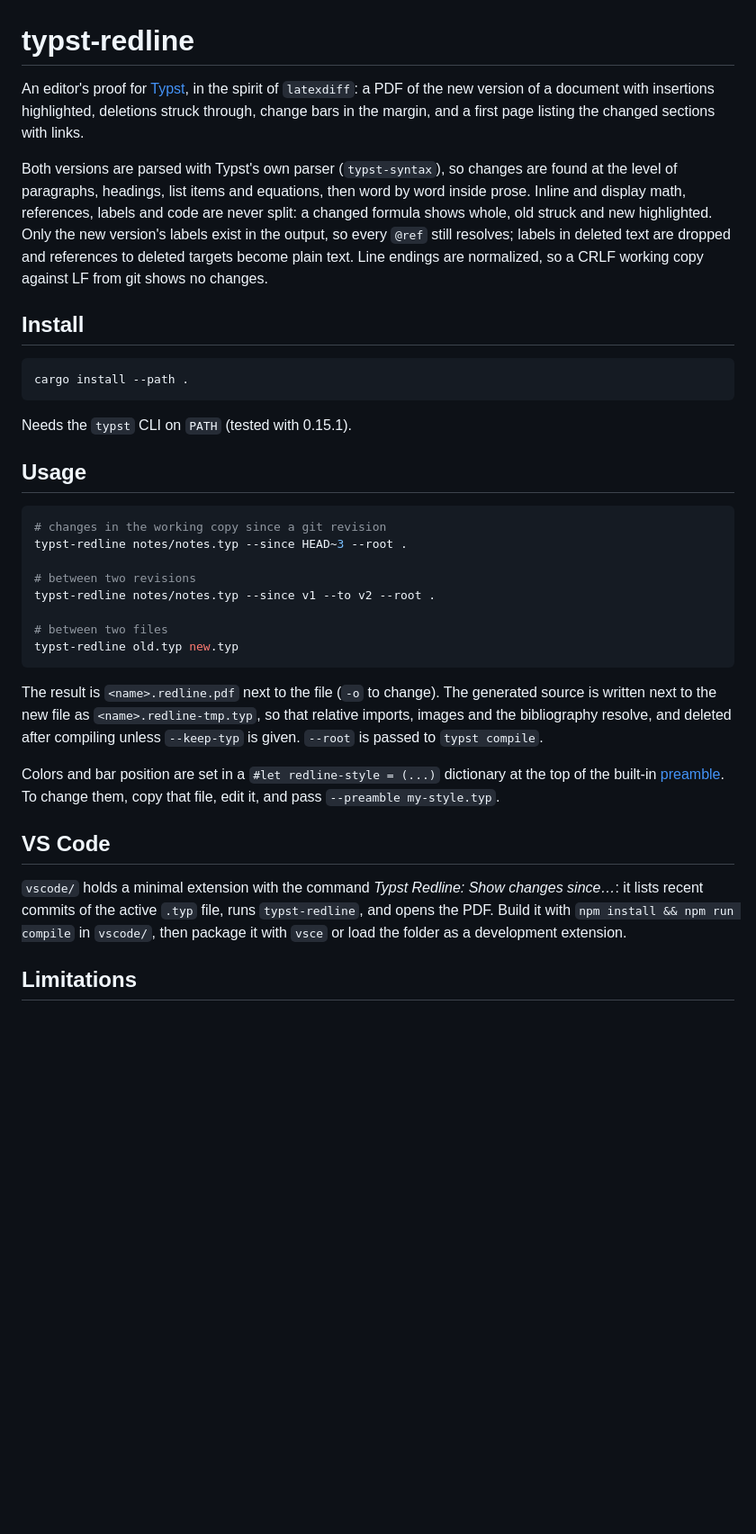
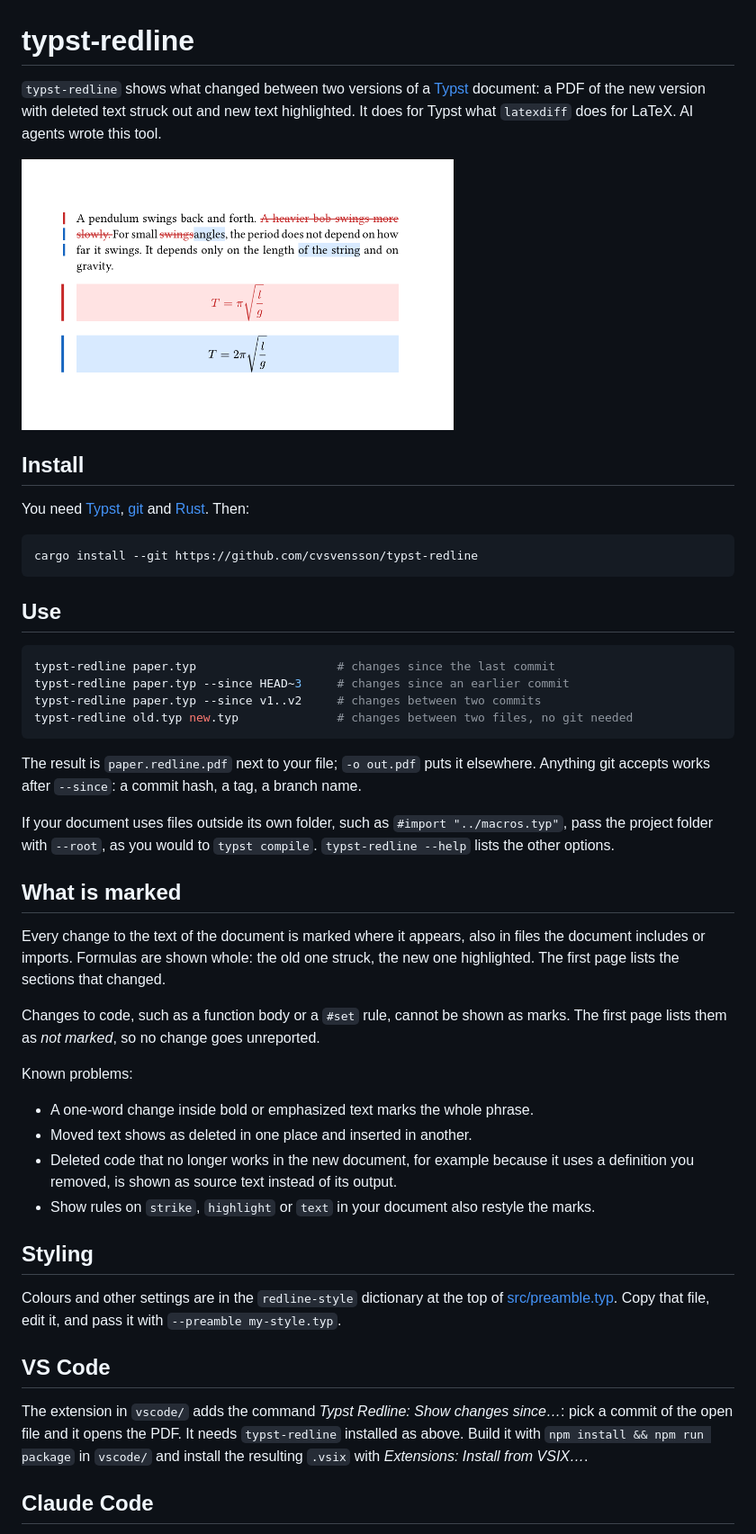
Before and after one commit to cvsvensson/typst-redline, a Markdown page: README.md, the part around one of its changes. Shown at 90% size. Drawn GitHub-style; pictures changed too: docs/example.png (added); blank space fills up the shorter version.

Commit message:
Rewrite README with an example and a list of known problems

````diff
--- a/README.md
+++ b/README.md
@@ -1,37 +1,51 @@
 # typst-redline
 
-An editor's proof for [Typst](https://typst.app), in the spirit of `latexdiff`: a PDF of the new version of a document with insertions highlighted, deletions struck through, change bars in the margin, and a first page listing the changed sections with links.
+`typst-redline` shows what changed between two versions of a [Typst](https://typst.app) document: a PDF of the new version with deleted text struck out and new text highlighted. It does for Typst what `latexdiff` does for LaTeX. AI agents wrote this tool.
 
-Both versions are parsed with Typst's own parser (`typst-syntax`), so changes are found at the level of paragraphs, headings, list items and equations, then word by word inside prose. Inline and display math, references, labels and code are never split: a changed formula shows whole, old struck and new highlighted. Only the new version's labels exist in the output, so every `@ref` still resolves; labels in deleted text are dropped and references to deleted targets become plain text. Line endings are normalized, so a CRLF working copy against LF from git shows no changes.
+<img src="docs/example.png" width="480" alt="A paragraph and a formula with changes marked">
+
 
 ## Install
 
+You need [Typst](https://github.com/typst/typst#installation), [git](https://git-scm.com/downloads) and [Rust](https://rustup.rs). Then:
+
 ```sh
-cargo install --path .
+cargo install --git https://github.com/cvsvensson/typst-redline
 ```
 
-Needs the `typst` CLI on `PATH` (tested with 0.15.1).
-
-## Usage
+## Use
 
 ```sh
-# changes in the working copy since a git revision
-typst-redline notes/notes.typ --since HEAD~3 --root .
-
-# between two revisions
-typst-redline notes/notes.typ --since v1 --to v2 --root .
-
-# between two files
-typst-redline old.typ new.typ
+typst-redline paper.typ                    # changes since the last commit
+typst-redline paper.typ --since HEAD~3     # changes since an earlier commit
+typst-redline paper.typ --since v1..v2     # changes between two commits
+typst-redline old.typ new.typ              # changes between two files, no git needed
 ```
 
-The result is `<name>.redline.pdf` next to the file (`-o` to change). The generated source is written next to the new file as `<name>.redline-tmp.typ`, so that relative imports, images and the bibliography resolve, and deleted after compiling unless `--keep-typ` is given. `--root` is passed to `typst compile`.
+The result is `paper.redline.pdf` next to your file; `-o out.pdf` puts it elsewhere. Anything git accepts works after `--since`: a commit hash, a tag, a branch name.
 
-Colors and bar position are set in a `#let redline-style = (...)` dictionary at the top of the built-in [preamble](src/preamble.typ). To change them, copy that file, edit it, and pass `--preamble my-style.typ`.
+If your document uses files outside its own folder, such as `#import "../macros.typ"`, pass the project folder with `--root`, as you would to `typst compile`. `typst-redline --help` lists the other options.
+
+## What is marked
+
+Every change to the text of the document is marked where it appears, also in files the document includes or imports. Formulas are shown whole: the old one struck, the new one highlighted. The first page lists the sections that changed.
+
+Changes to code, such as a function body or a `#set` rule, cannot be shown as marks. The first page lists them as *not marked*, so no change goes unreported.
+
+Known problems:
+
+- A one-word change inside bold or emphasized text marks the whole phrase.
+- Moved text shows as deleted in one place and inserted in another.
+- Deleted code that no longer works in the new document, for example because it uses a definition you removed, is shown as source text instead of its output.
+- Show rules on `strike`, `highlight` or `text` in your document also restyle the marks.
+
+## Styling
+
+Colours and other settings are in the `redline-style` dictionary at the top of [src/preamble.typ](src/preamble.typ). Copy that file, edit it, and pass it with `--preamble my-style.typ`.
 
 ## VS Code
 
-`vscode/` holds a minimal extension with the command *Typst Redline: Show changes since…*: it lists recent commits of the active `.typ` file, runs `typst-redline`, and opens the PDF. Build it with `npm install && npm run compile` in `vscode/`, then package it with `vsce` or load the folder as a development extension.
+The extension in `vscode/` adds the command *Typst Redline: Show changes since…*: pick a commit of the open file and it opens the PDF. It needs `typst-redline` installed as above. Build it with `npm install && npm run package` in `vscode/` and install the resulting `.vsix` with *Extensions: Install from VSIX…*.
 
-## Limitations
+## Claude Code
 
````
Also changed, not shown: other parts of README.md (+22 -6 lines), 2 other files.
